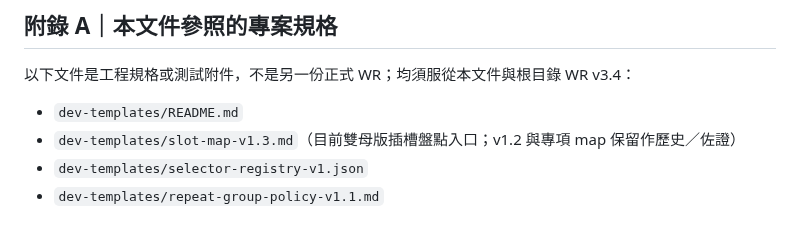
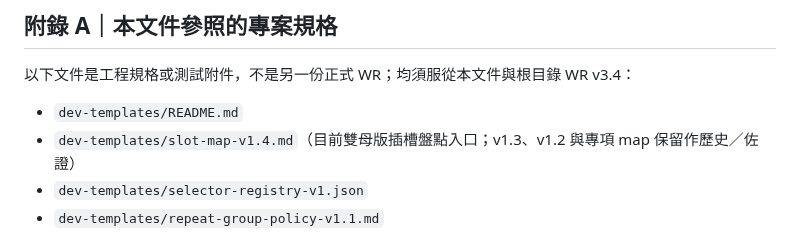
Before and after one commit to lion-invlab/lion-invlab.github.io, a Markdown page: dev-templates/TAC_TEMPLATE_ARCHITECTURE_WR_v1.0.md, the part around the change. GitHub-like rendering.

Commit message:
Point draft architecture WR to slot map v1.4

```diff
--- a/dev-templates/TAC_TEMPLATE_ARCHITECTURE_WR_v1.0.md
+++ b/dev-templates/TAC_TEMPLATE_ARCHITECTURE_WR_v1.0.md
@@ -287,7 +287,7 @@
 以下文件是工程規格或測試附件，不是另一份正式 WR；均須服從本文件與根目錄 WR v3.4：
 
 - `dev-templates/README.md`
-- `dev-templates/slot-map-v1.3.md`（目前雙母版插槽盤點入口；v1.2 與專項 map 保留作歷史／佐證）
+- `dev-templates/slot-map-v1.4.md`（目前雙母版插槽盤點入口；v1.3、v1.2 與專項 map 保留作歷史／佐證）
 - `dev-templates/selector-registry-v1.json`
 - `dev-templates/repeat-group-policy-v1.1.md`
 - `dev-templates/dom-count-audit-v1.md`
```
